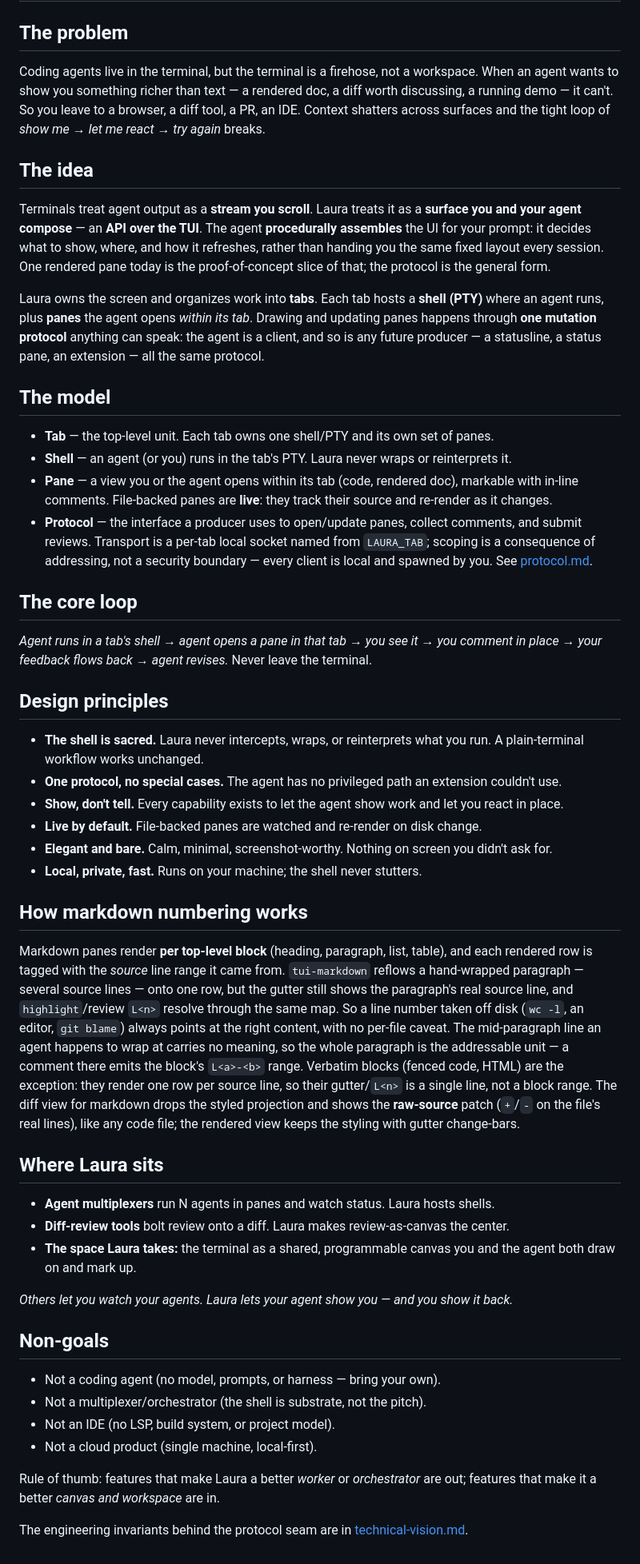
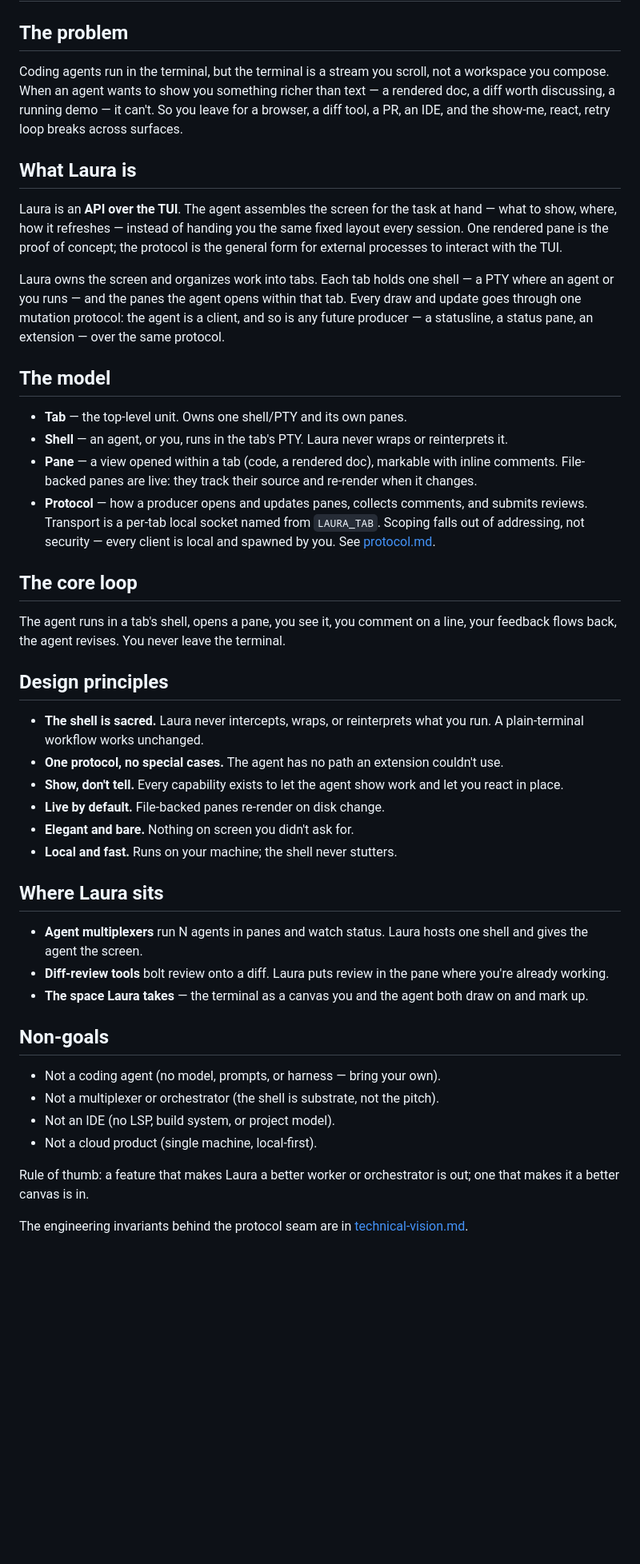
Before and after one commit to thomaseleff/laura-tui, a Markdown page: design/explanation.md, the part around the change. Shown at 80% size. Rendered like a GitHub page; blank space fills up the shorter version.

```diff
--- a/design/explanation.md
+++ b/design/explanation.md
@@ -2,53 +2,47 @@
 
 ## The problem
 
-Coding agents live in the terminal, but the terminal is a firehose, not a workspace. When an agent wants to show you something richer than text — a rendered doc, a diff worth discussing, a running demo — it can't. So you leave to a browser, a diff tool, a PR, an IDE. Context shatters across surfaces and the tight loop of *show me → let me react → try again* breaks.
+Coding agents run in the terminal, but the terminal is a stream you scroll, not a workspace you compose. When an agent wants to show you something richer than text — a rendered doc, a diff worth discussing, a running demo — it can't. So you leave for a browser, a diff tool, a PR, an IDE, and the show-me, react, retry loop breaks across surfaces.
 
-## The idea
+## What Laura is
 
-Terminals treat agent output as a **stream you scroll**. Laura treats it as a **surface you and your agent compose** — an **API over the TUI**. The agent **procedurally assembles** the UI for your prompt: it decides what to show, where, and how it refreshes, rather than handing you the same fixed layout every session. One rendered pane today is the proof-of-concept slice of that; the protocol is the general form.
+Laura is an **API over the TUI**. The agent assembles the screen for the task at hand — what to show, where, how it refreshes — instead of handing you the same fixed layout every session. One rendered pane is the proof of concept; the protocol is the general form for external processes to interact with the TUI.
 
-Laura owns the screen and organizes work into **tabs**. Each tab hosts a **shell (PTY)** where an agent runs, plus **panes** the agent opens *within its tab*. Drawing and updating panes happens through **one mutation protocol** anything can speak: the agent is a client, and so is any future producer — a statusline, a status pane, an extension — all the same protocol.
+Laura owns the screen and organizes work into tabs. Each tab holds one shell — a PTY where an agent or you runs — and the panes the agent opens within that tab. Every draw and update goes through one mutation protocol: the agent is a client, and so is any future producer — a statusline, a status pane, an extension — over the same protocol.
 
 ## The model
 
-- **Tab** — the top-level unit. Each tab owns one shell/PTY and its own set of panes.
-- **Shell** — an agent (or you) runs in the tab's PTY. Laura never wraps or reinterprets it.
-- **Pane** — a view you or the agent opens within its tab (code, rendered doc), markable with in-line comments. File-backed panes are **live**: they track their source and re-render as it changes.
-- **Protocol** — the interface a producer uses to open/update panes, collect comments, and submit reviews. Transport is a per-tab local socket named from `LAURA_TAB`; scoping is a consequence of addressing, not a security boundary — every client is local and spawned by you. See [protocol.md](../docs/protocol.md).
+- **Tab** — the top-level unit. Owns one shell/PTY and its own panes.
+- **Shell** — an agent, or you, runs in the tab's PTY. Laura never wraps or reinterprets it.
+- **Pane** — a view opened within a tab (code, a rendered doc), markable with inline comments. File-backed panes are live: they track their source and re-render when it changes.
+- **Protocol** — how a producer opens and updates panes, collects comments, and submits reviews. Transport is a per-tab local socket named from `LAURA_TAB`. Scoping falls out of addressing, not security — every client is local and spawned by you. See [protocol.md](../docs/protocol.md).
 
 ## The core loop
 
-*Agent runs in a tab's shell → agent opens a pane in that tab → you see it → you comment in place → your feedback flows back → agent revises.* Never leave the terminal.
+The agent runs in a tab's shell, opens a pane, you see it, you comment on a line, your feedback flows back, the agent revises. You never leave the terminal.
 
 ## Design principles
 
 - **The shell is sacred.** Laura never intercepts, wraps, or reinterprets what you run. A plain-terminal workflow works unchanged.
-- **One protocol, no special cases.** The agent has no privileged path an extension couldn't use.
+- **One protocol, no special cases.** The agent has no path an extension couldn't use.
 - **Show, don't tell.** Every capability exists to let the agent show work and let you react in place.
-- **Live by default.** File-backed panes are watched and re-render on disk change.
-- **Elegant and bare.** Calm, minimal, screenshot-worthy. Nothing on screen you didn't ask for.
-- **Local, private, fast.** Runs on your machine; the shell never stutters.
-
-## How markdown numbering works
-
-Markdown panes render **per top-level block** (heading, paragraph, list, table), and each rendered row is tagged with the *source* line range it came from. `tui-markdown` reflows a hand-wrapped paragraph — several source lines — onto one row, but the gutter still shows the paragraph's real source line, and `highlight`/review `L<n>` resolve through the same map. So a line number taken off disk (`wc -l`, an editor, `git blame`) always points at the right content, with no per-file caveat. The mid-paragraph line an agent happens to wrap at carries no meaning, so the whole paragraph is the addressable unit — a comment there emits the block's `L<a>-<b>` range. Verbatim blocks (fenced code, HTML) are the exception: they render one row per source line, so their gutter/`L<n>` is a single line, not a block range. The diff view for markdown drops the styled projection and shows the **raw-source** patch (`+`/`-` on the file's real lines), like any code file; the rendered view keeps the styling with gutter change-bars.
+- **Live by default.** File-backed panes re-render on disk change.
+- **Elegant and bare.** Nothing on screen you didn't ask for.
+- **Local and fast.** Runs on your machine; the shell never stutters.
 
 ## Where Laura sits
 
-- **Agent multiplexers** run N agents in panes and watch status. Laura hosts shells.
-- **Diff-review tools** bolt review onto a diff. Laura makes review-as-canvas the center.
-- **The space Laura takes:** the terminal as a shared, programmable canvas you and the agent both draw on and mark up.
-
-*Others let you watch your agents. Laura lets your agent show you — and you show it back.*
+- **Agent multiplexers** run N agents in panes and watch status. Laura hosts one shell and gives the agent the screen.
+- **Diff-review tools** bolt review onto a diff. Laura puts review in the pane where you're already working.
+- **The space Laura takes** — the terminal as a canvas you and the agent both draw on and mark up.
 
 ## Non-goals
 
 - Not a coding agent (no model, prompts, or harness — bring your own).
-- Not a multiplexer/orchestrator (the shell is substrate, not the pitch).
+- Not a multiplexer or orchestrator (the shell is substrate, not the pitch).
 - Not an IDE (no LSP, build system, or project model).
 - Not a cloud product (single machine, local-first).
 
-Rule of thumb: features that make Laura a better *worker* or *orchestrator* are out; features that make it a better *canvas and workspace* are in.
+Rule of thumb: a feature that makes Laura a better worker or orchestrator is out; one that makes it a better canvas is in.
 
 The engineering invariants behind the protocol seam are in [technical-vision.md](technical-vision.md).
```
Also changed, not shown: design/technical-vision.md (+37 -31 lines).
